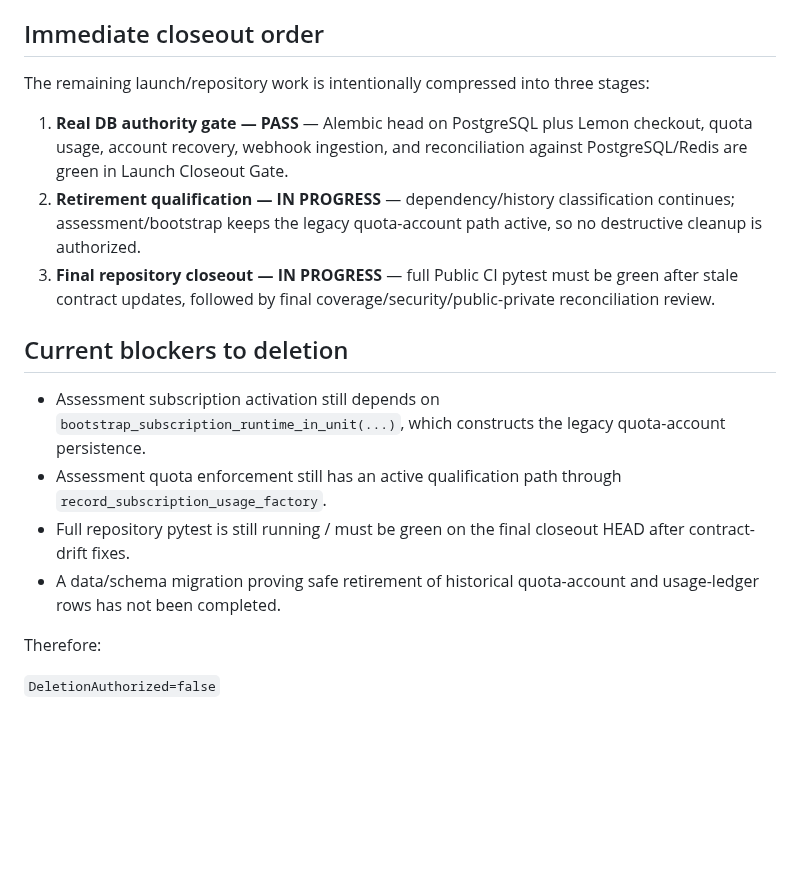
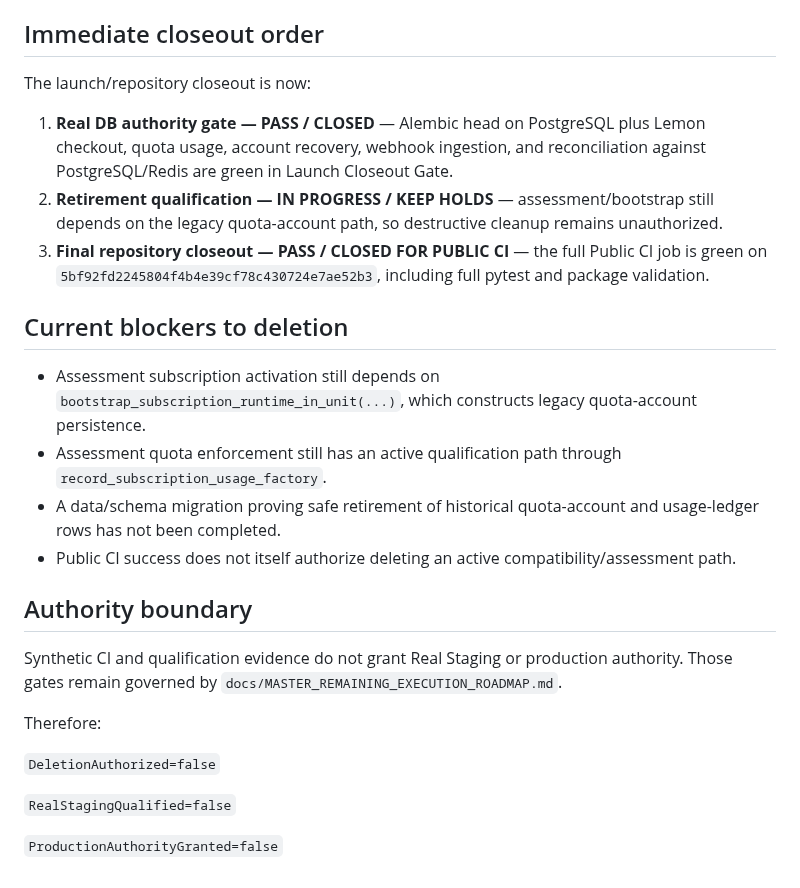
Before and after one commit to don-zak/processual-maestro-kernel, a Markdown page: docs/REPOSITORY_RETIREMENT_AUDIT.md, the part around one of its changes. Drawn GitHub-style; blank space fills up the shorter version.

Commit message:
docs: record green final public closeout evidence

```diff
--- a/docs/REPOSITORY_RETIREMENT_AUDIT.md
+++ b/docs/REPOSITORY_RETIREMENT_AUDIT.md
@@ -45,19 +58,27 @@ Every candidate must pass this sequence before destructive cleanup:
 
 ## Immediate closeout order
 
-The remaining launch/repository work is intentionally compressed into three stages:
+The launch/repository closeout is now:
 
-1. **Real DB authority gate — PASS** — Alembic head on PostgreSQL plus Lemon checkout, quota usage, account recovery, webhook ingestion, and reconciliation against PostgreSQL/Redis are green in Launch Closeout Gate.
-2. **Retirement qualification — IN PROGRESS** — dependency/history classification continues; assessment/bootstrap keeps the legacy quota-account path active, so no destructive cleanup is authorized.
-3. **Final repository closeout — IN PROGRESS** — full Public CI pytest must be green after stale contract updates, followed by final coverage/security/public-private reconciliation review.
+1. **Real DB authority gate — PASS / CLOSED** — Alembic head on PostgreSQL plus Lemon checkout, quota usage, account recovery, webhook ingestion, and reconciliation against PostgreSQL/Redis are green in Launch Closeout Gate.
+2. **Retirement qualification — IN PROGRESS / KEEP HOLDS** — assessment/bootstrap still depends on the legacy quota-account path, so destructive cleanup remains unauthorized.
+3. **Final repository closeout — PASS / CLOSED FOR PUBLIC CI** — the full Public CI job is green on `5bf92fd2245804f4b4e39cf78c430724e7ae52b3`, including full pytest and package validation.
 
 ## Current blockers to deletion
 
-- Assessment subscription activation still depends on `bootstrap_subscription_runtime_in_unit(...)`, which constructs the legacy quota-account persistence.
+- Assessment subscription activation still depends on `bootstrap_subscription_runtime_in_unit(...)`, which constructs legacy quota-account persistence.
 - Assessment quota enforcement still has an active qualification path through `record_subscription_usage_factory`.
-- Full repository pytest is still running / must be green on the final closeout HEAD after contract-drift fixes.
 - A data/schema migration proving safe retirement of historical quota-account and usage-ledger rows has not been completed.
+- Public CI success does not itself authorize deleting an active compatibility/assessment path.
+
+## Authority boundary
+
+Synthetic CI and qualification evidence do not grant Real Staging or production authority. Those gates remain governed by `docs/MASTER_REMAINING_EXECUTION_ROADMAP.md`.
 
 Therefore:
 
 `DeletionAuthorized=false`
+
+`RealStagingQualified=false`
+
+`ProductionAuthorityGranted=false`
```
Also changed, not shown: other parts of docs/REPOSITORY_RETIREMENT_AUDIT.md (+25 -12 lines).
